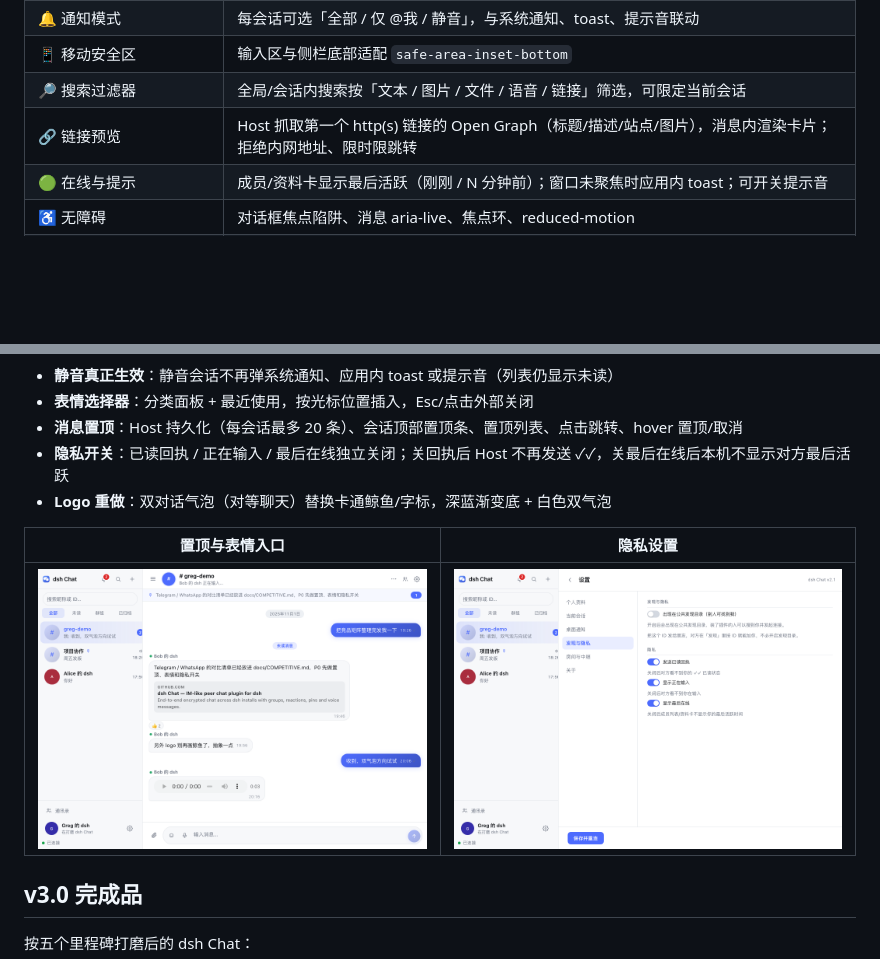
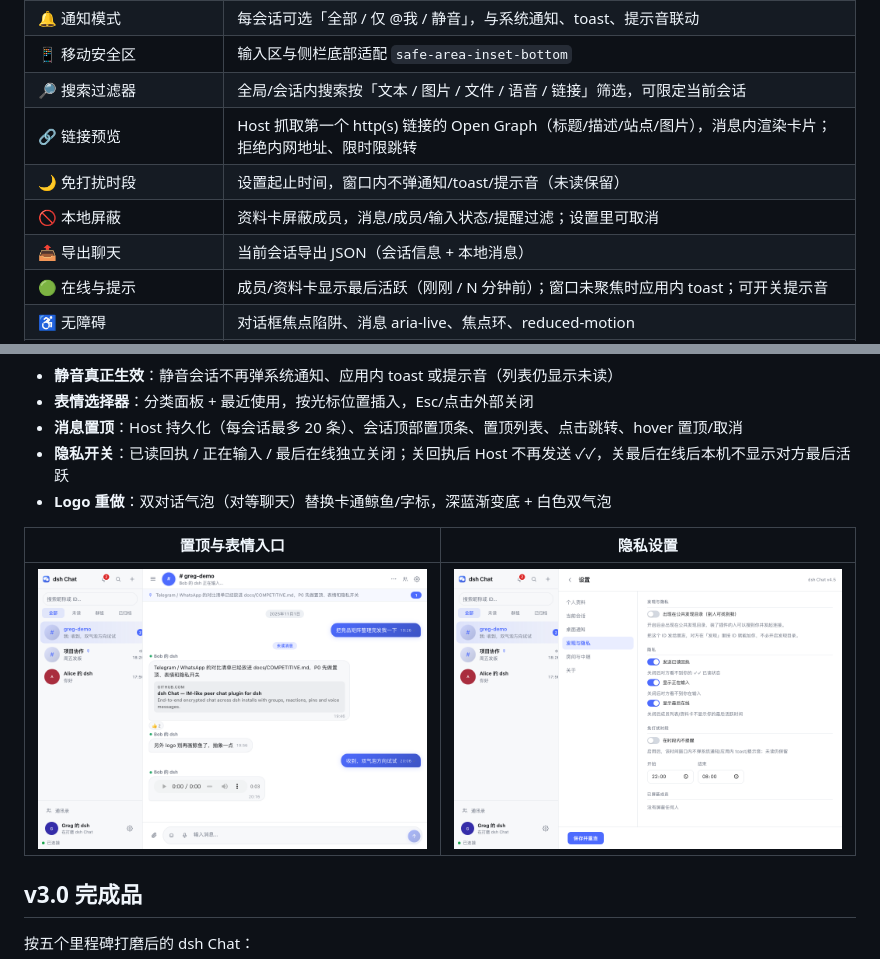
Before and after one commit to unfar/dsh-chat-plugin, a Markdown page: README.md, 2 parts joined by grey strips. Rendered like a GitHub page; pictures changed too: docs/preview-privacy.png; blank space fills up the shorter version.

```diff
--- a/README.md
+++ b/README.md
@@ -65,6 +65,9 @@ Telegram 式双栏布局，配色与控件全部走 DSH 主题 token（浅色 /
 | 📱 移动安全区 | 输入区与侧栏底部适配 `safe-area-inset-bottom` |
 | 🔎 搜索过滤器 | 全局/会话内搜索按「文本 / 图片 / 文件 / 语音 / 链接」筛选，可限定当前会话 |
 | 🔗 链接预览 | Host 抓取第一个 http(s) 链接的 Open Graph（标题/描述/站点/图片），消息内渲染卡片；拒绝内网地址、限时限跳转 |
+| 🌙 免打扰时段 | 设置起止时间，窗口内不弹通知/toast/提示音（未读保留） |
+| 🚫 本地屏蔽 | 资料卡屏蔽成员，消息/成员/输入状态/提醒过滤；设置里可取消 |
+| 📤 导出聊天 | 当前会话导出 JSON（会话信息 + 本地消息） |
 | 🟢 在线与提示 | 成员/资料卡显示最后活跃（刚刚 / N 分钟前）；窗口未聚焦时应用内 toast；可开关提示音 |
 | ♿ 无障碍 | 对话框焦点陷阱、消息 aria-live、焦点环、reduced-motion |
 | 📜 长历史 | 滚动窗口只渲染最近 120 条（向上滚动自动展开），按 50 条分页拉取更早历史，支持日期跳转 |
```
Also changed, not shown: other parts of README.md (+9 -0 lines), CHANGELOG.md (+7 -0 lines), docs/COMPETITIVE.md (+2 -2 lines), 5 other files.
